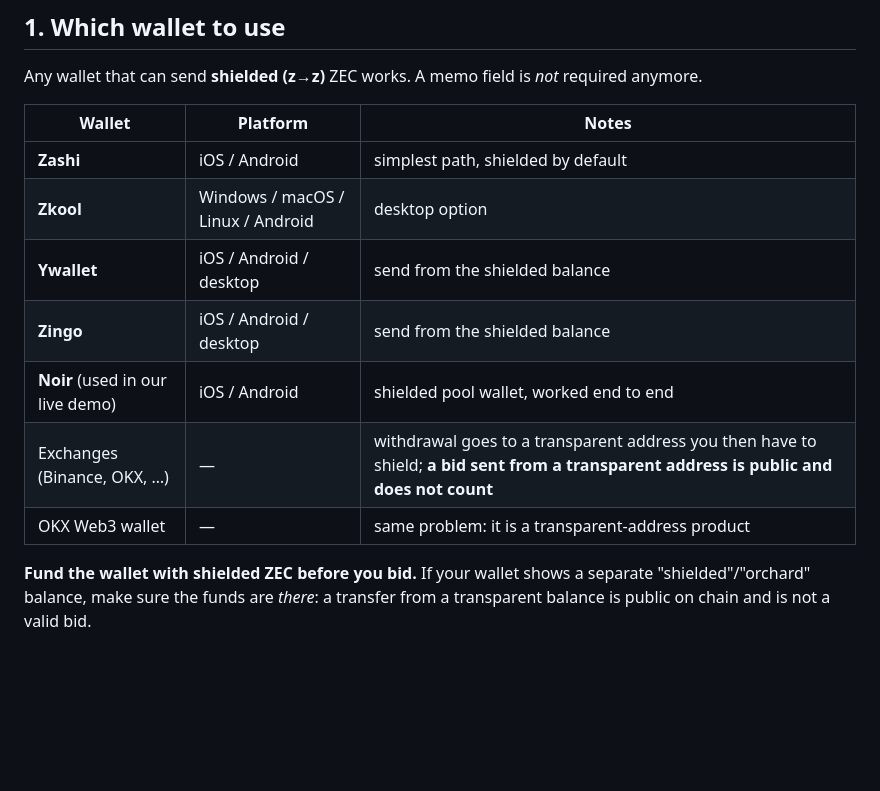
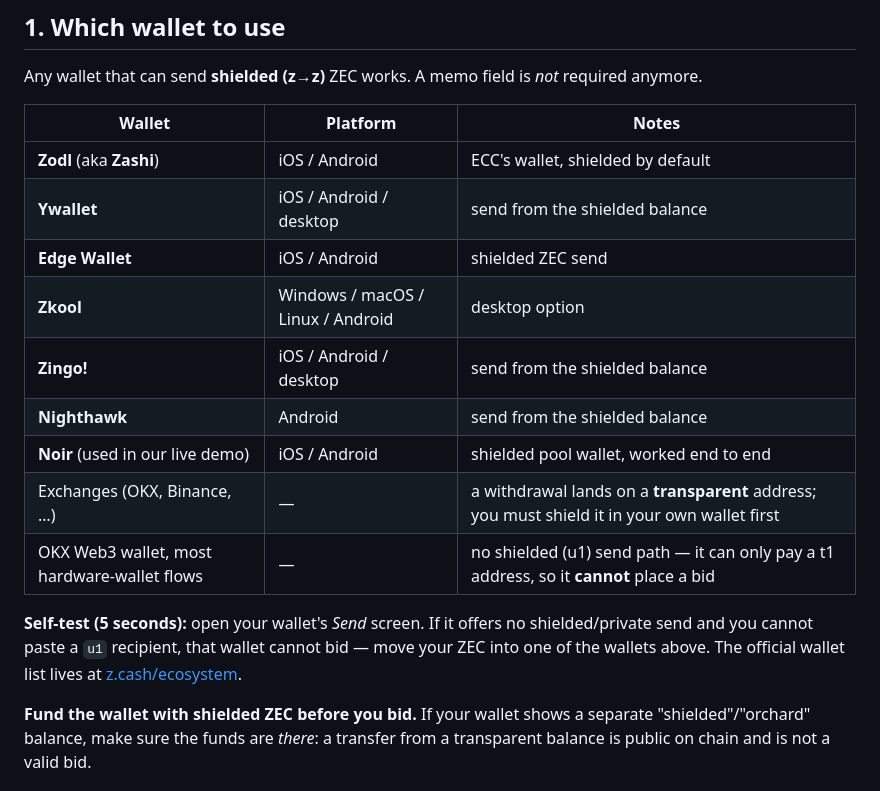
Before and after one commit to Jacksoxx/shieldbid, a Markdown page: docs/BIDDER_GUIDE.md, the part around the change. GitHub-like rendering; blank space fills up the shorter version.

```diff
--- a/docs/BIDDER_GUIDE.md
+++ b/docs/BIDDER_GUIDE.md
@@ -15,13 +15,19 @@ Any wallet that can send **shielded (z→z)** ZEC works. A memo field is *not* r
 
 | Wallet | Platform | Notes |
 |---|---|---|
-| **Zashi** | iOS / Android | simplest path, shielded by default |
+| **Zodl** (aka **Zashi**) | iOS / Android | ECC's wallet, shielded by default |
+| **Ywallet** | iOS / Android / desktop | send from the shielded balance |
+| **Edge Wallet** | iOS / Android | shielded ZEC send |
 | **Zkool** | Windows / macOS / Linux / Android | desktop option |
-| **Ywallet** | iOS / Android / desktop | send from the shielded balance |
-| **Zingo** | iOS / Android / desktop | send from the shielded balance |
+| **Zingo!** | iOS / Android / desktop | send from the shielded balance |
+| **Nighthawk** | Android | send from the shielded balance |
 | **Noir** (used in our live demo) | iOS / Android | shielded pool wallet, worked end to end |
-| Exchanges (Binance, OKX, …) | — | withdrawal goes to a transparent address you then have to shield; **a bid sent from a transparent address is public and does not count** |
-| OKX Web3 wallet | — | same problem: it is a transparent-address product |
+| Exchanges (OKX, Binance, …) | — | a withdrawal lands on a **transparent** address; you must shield it in your own wallet first |
+| OKX Web3 wallet, most hardware-wallet flows | — | no shielded (u1) send path — it can only pay a t1 address, so it **cannot** place a bid |
+
+**Self-test (5 seconds):** open your wallet's *Send* screen. If it offers no shielded/private send and
+you cannot paste a `u1` recipient, that wallet cannot bid — move your ZEC into one of the wallets above.
+The official wallet list lives at [z.cash/ecosystem](https://z.cash/ecosystem/?wallets=#tag-wallets).
 
 **Fund the wallet with shielded ZEC before you bid.** If your wallet shows a separate
 "shielded"/"orchard" balance, make sure the funds are *there*: a transfer from a transparent balance
```
Also changed, not shown: README.md (+1 -1 lines), docs/web_console.png, 2 other files.
